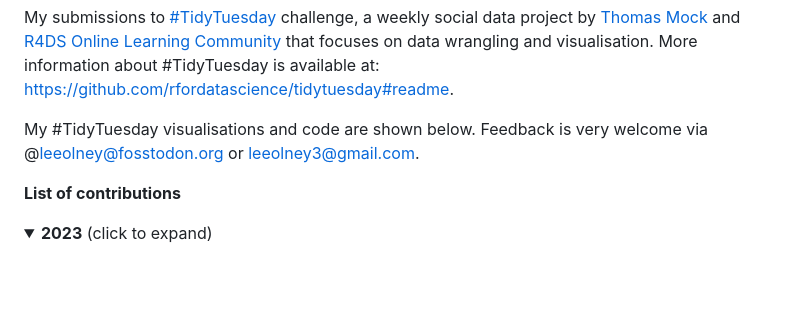
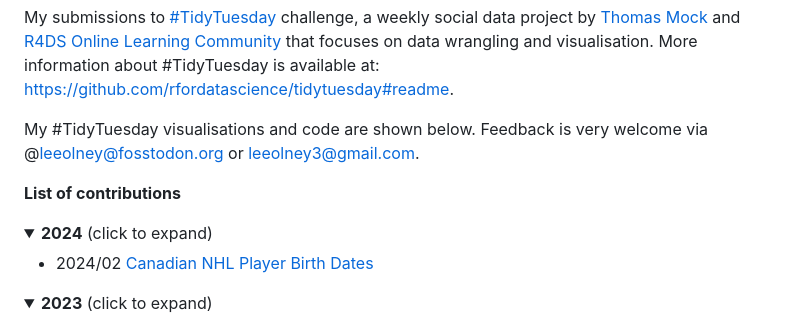
Before and after one commit to leeolney3/TidyTuesday, a Markdown page: README.md, the part around the change. Drawn GitHub-style; folded sections open; blank space fills up the shorter version.

```diff
--- a/README.md
+++ b/README.md
@@ -5,6 +5,14 @@ My submissions to [#TidyTuesday](https://github.com/rfordatascience/tidytuesday)
 My #TidyTuesday visualisations and code are shown below. Feedback is very welcome via @leeolney@fosstodon.org or [leeolney3@gmail.com](mailto:leeolney3@gmail.com).
 
 **List of contributions**
+
+<details>
+  <summary><b>2024</b> (click to expand)</summary>
+
+<!-- toc -->
+* 2024/02 [Canadian NHL Player Birth Dates](https://github.com/leeolney3/TidyTuesday/blob/main/2024/2024_02.qmd)
+<!-- tocstop -->
+</details>
 
 <details>
   <summary><b>2023</b> (click to expand)</summary>
```
